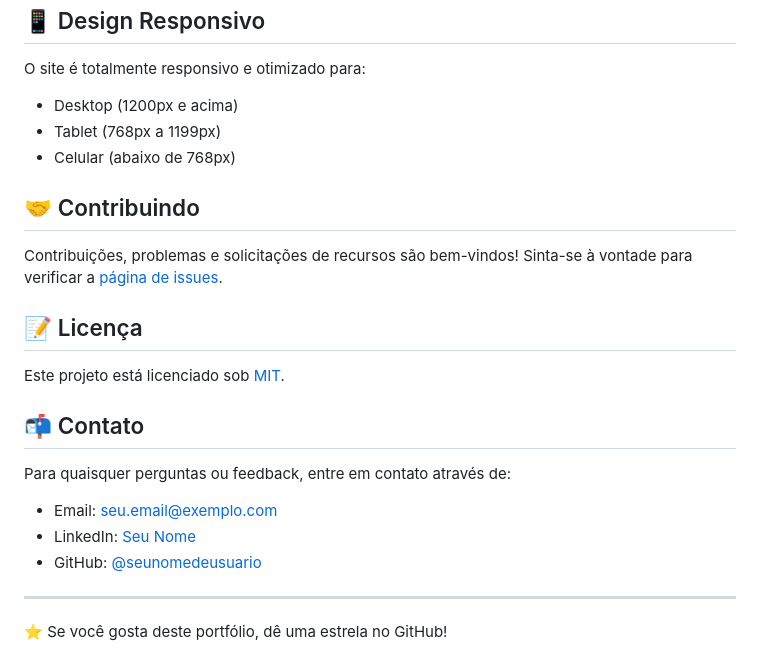
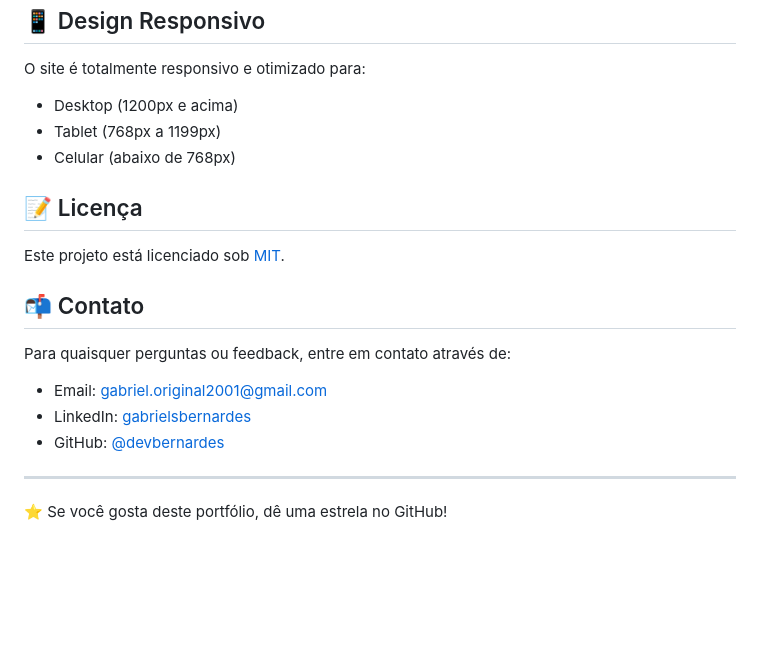
Before and after one commit to devbernardes/portfolio-curriculo, a Markdown page: README.md, the part around the change. Drawn GitHub-style; blank space fills up the shorter version.

Commit message:
atualiza readme.md

```diff
--- a/README.md
+++ b/README.md
@@ -91,10 +91,6 @@ O site é totalmente responsivo e otimizado para:
 - Tablet (768px a 1199px)
 - Celular (abaixo de 768px)
 
-## 🤝 Contribuindo
-
-Contribuições, problemas e solicitações de recursos são bem-vindos! Sinta-se à vontade para verificar a [página de issues](https://github.com/seunomedeusuario/portfolio/issues).
-
 ## 📝 Licença
 
 Este projeto está licenciado sob [MIT](https://choosealicense.com/licenses/mit/).
@@ -102,9 +98,9 @@ Este projeto está licenciado sob [MIT](https://choosealicense.com/licenses/mit/
 ## 📬 Contato
 
 Para quaisquer perguntas ou feedback, entre em contato através de:
-- Email: seu.email@exemplo.com
-- LinkedIn: [Seu Nome](https://linkedin.com/in/seuperfil)
-- GitHub: [@seunomedeusuario](https://github.com/seunomedeusuario)
+- Email: gabriel.original2001@gmail.com
+- LinkedIn: [gabrielsbernardes](hhttps://www.linkedin.com/in/gabriesbernardes/)
+- GitHub: [@devbernardes](https://github.com/devbernardes)
 
 ---
 
```
